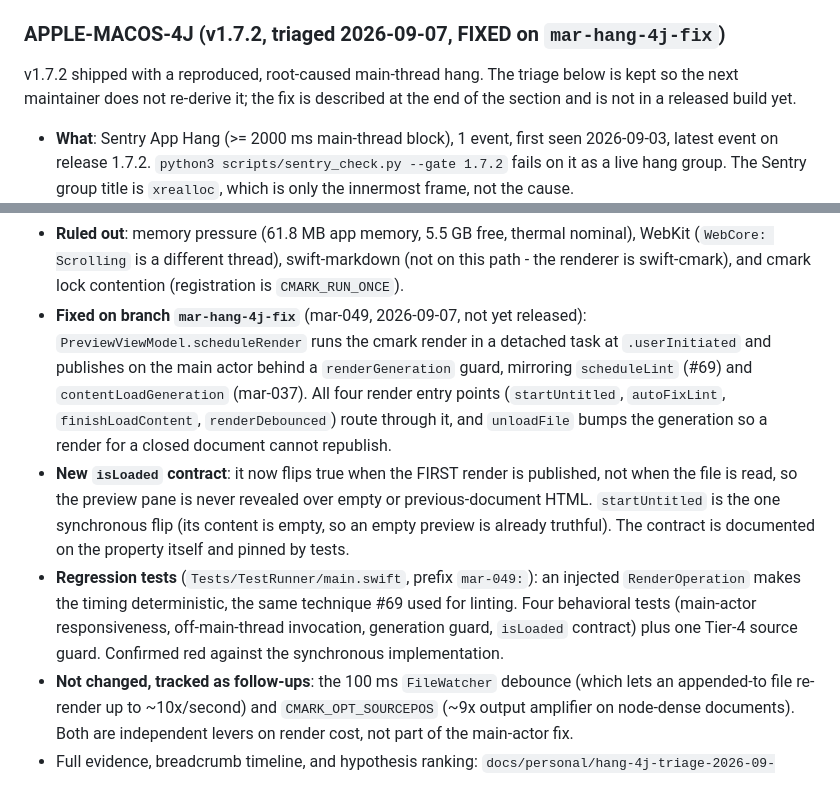
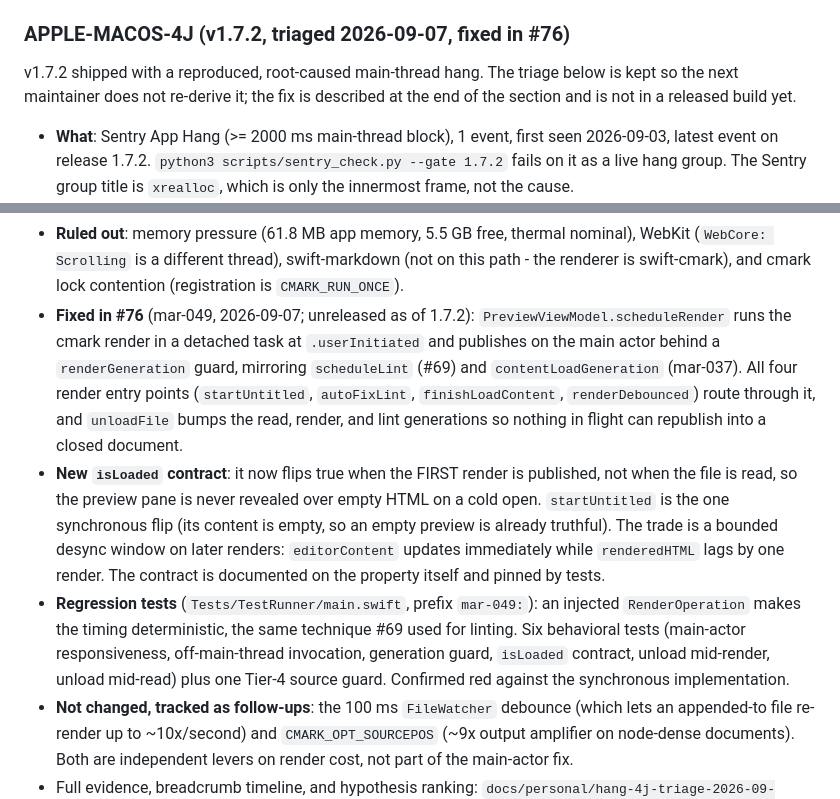
Before and after one commit to paulhkang94/markview, a Markdown page: docs/STATUS.md, 2 parts joined by grey strips. Drawn GitHub-style.

Commit message:
docs: anchor the 4J fix to the PR, not the branch
PR #76 review, finding 6. A branch name stops meaning anything once the branch
is deleted, so both docs now say "fixed in #76 (mar-049), unreleased as of
1.7.2". The isLoaded summaries drop the same incorrect "previous-document HTML"
rationale corrected in the source comments, and record the desync window and the
two new unload tests instead.

Co-Authored-By: Claude Fable 5.1 <noreply@anthropic.com>

```diff
--- a/docs/STATUS.md
+++ b/docs/STATUS.md
@@ -22,7 +22,7 @@ pending work, and key architectural decisions.
 - Headline changes: tab system (MV-001 restore-all-tabs, MV-002 renderComplete, MV-003/MV-005 per-tab scroll restore, MV-007 ⌘T untitled tabs, MV-009 ⌃Tab cycling), release scripts → Python, npm OIDC trusted publishing + automatic MCP registry publish, dSYM upload to Sentry (v1.7.0 is the first release with symbolicated crash/hang reports).
 - **Open issues**: 6 (as of 2026-07-13) - 5 are Sentry-auto-filed "App Hanging ≥2000 ms" reports (#30, #45-#48); triage + first fix: `docs/personal/item-713-hang-triage-2026-07-13.md`, branch `fix/item-713-js-bundle-cache`. The 6th is enhancement #26 (remember window position).
 
-### APPLE-MACOS-4J (v1.7.2, triaged 2026-09-07, FIXED on `mar-hang-4j-fix`)
+### APPLE-MACOS-4J (v1.7.2, triaged 2026-09-07, fixed in #76)
 
 v1.7.2 shipped with a reproduced, root-caused main-thread hang. The triage below
 is kept so the next maintainer does not re-derive it; the fix is described at the
@@ -53,23 +53,27 @@ end of the section and is not in a released build yet.
   WebKit (`WebCore: Scrolling` is a different thread), swift-markdown (not on this
   path - the renderer is swift-cmark), and cmark lock contention (registration is
   `CMARK_RUN_ONCE`).
-- **Fixed on branch `mar-hang-4j-fix`** (mar-049, 2026-09-07, not yet released):
+- **Fixed in #76** (mar-049, 2026-09-07; unreleased as of 1.7.2):
   `PreviewViewModel.scheduleRender` runs the cmark render in a detached task at
   `.userInitiated` and publishes on the main actor behind a `renderGeneration`
   guard, mirroring `scheduleLint` (#69) and `contentLoadGeneration` (mar-037).
   All four render entry points (`startUntitled`, `autoFixLint`,
   `finishLoadContent`, `renderDebounced`) route through it, and `unloadFile`
-  bumps the generation so a render for a closed document cannot republish.
+  bumps the read, render, and lint generations so nothing in flight can
+  republish into a closed document.
 - **New `isLoaded` contract**: it now flips true when the FIRST render is
   published, not when the file is read, so the preview pane is never revealed
-  over empty or previous-document HTML. `startUntitled` is the one synchronous
-  flip (its content is empty, so an empty preview is already truthful). The
-  contract is documented on the property itself and pinned by tests.
+  over empty HTML on a cold open. `startUntitled` is the one synchronous flip
+  (its content is empty, so an empty preview is already truthful). The trade is
+  a bounded desync window on later renders: `editorContent` updates immediately
+  while `renderedHTML` lags by one render. The contract is documented on the
+  property itself and pinned by tests.
 - **Regression tests** (`Tests/TestRunner/main.swift`, prefix `mar-049:`): an
   injected `RenderOperation` makes the timing deterministic, the same technique
-  #69 used for linting. Four behavioral tests (main-actor responsiveness,
-  off-main-thread invocation, generation guard, `isLoaded` contract) plus one
-  Tier-4 source guard. Confirmed red against the synchronous implementation.
+  #69 used for linting. Six behavioral tests (main-actor responsiveness,
+  off-main-thread invocation, generation guard, `isLoaded` contract, unload
+  mid-render, unload mid-read) plus one Tier-4 source guard. Confirmed red
+  against the synchronous implementation.
 - **Not changed, tracked as follow-ups**: the 100 ms `FileWatcher` debounce
   (which lets an appended-to file re-render up to ~10x/second) and
   `CMARK_OPT_SOURCEPOS` (~9x output amplifier on node-dense documents). Both are
```
Also changed, not shown: docs/research/markview-hang-triage-2026-08-12.md (+3 -3 lines).
